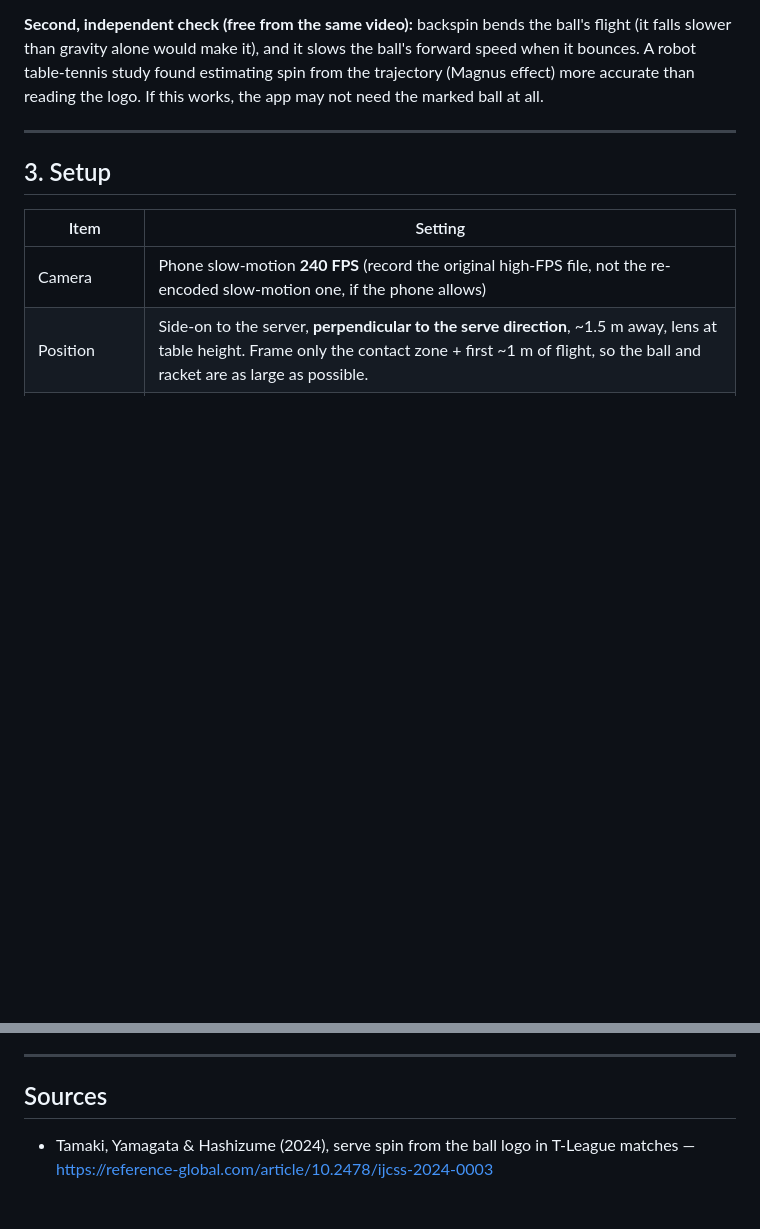
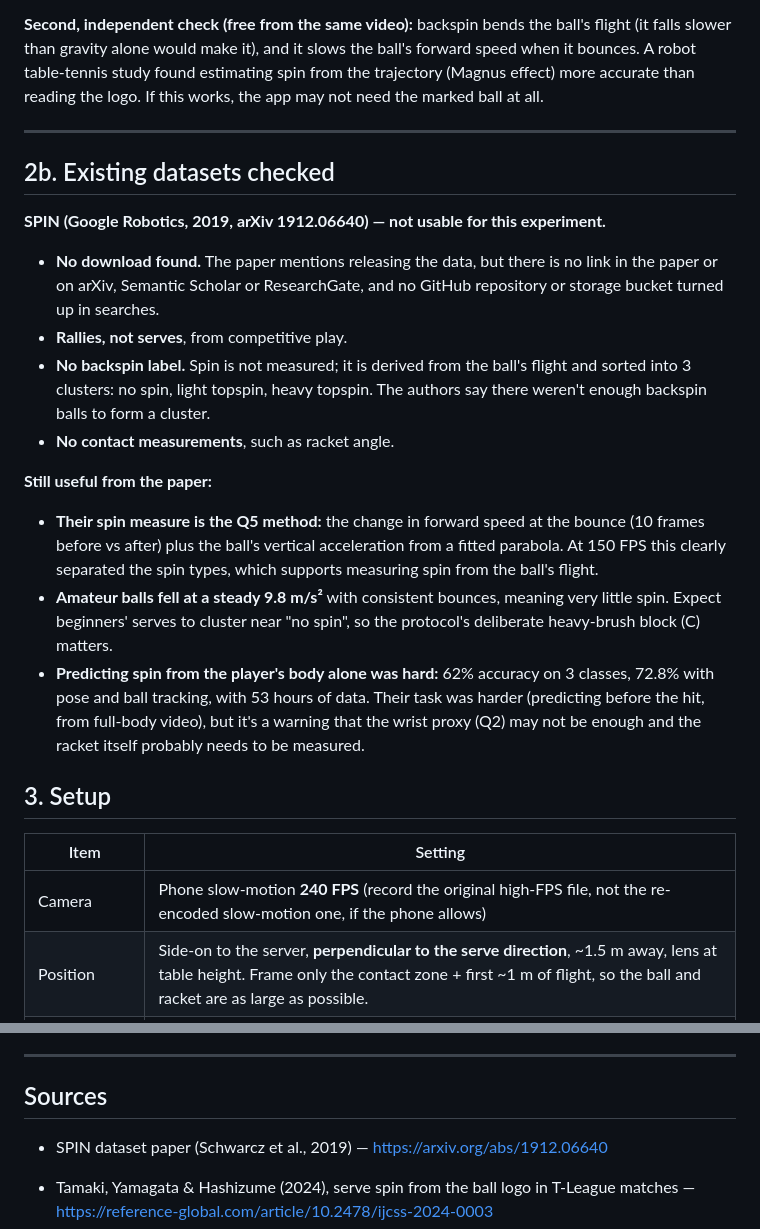
Before and after one commit to HankYu11/Monti-Ping-Pong, a Markdown page: experiments/01-spin-from-contact/README.md, 2 parts joined by grey strips. Drawn GitHub-style; blank space fills up the shorter version.

Commit message:
Experiment 01: record findings from the SPIN dataset check
Co-Authored-By: Claude Opus 5.5 <noreply@anthropic.com>
Claude-Session: https://claude.ai/code/session_01TQCUiHKd8GpgjWD33yW8MC

```diff
--- a/experiments/01-spin-from-contact/README.md
+++ b/experiments/01-spin-from-contact/README.md
@@ -56,6 +56,31 @@ trajectory (Magnus effect) more accurate than reading the logo. If this works, t
 not need the marked ball at all.
 
 ---
+
+## 2b. Existing datasets checked
+
+**SPIN (Google Robotics, 2019, arXiv 1912.06640) — not usable for this experiment.**
+- **No download found.** The paper mentions releasing the data, but there is no link in
+  the paper or on arXiv, Semantic Scholar or ResearchGate, and no GitHub repository or
+  storage bucket turned up in searches.
+- **Rallies, not serves**, from competitive play.
+- **No backspin label.** Spin is not measured; it is derived from the ball's flight and
+  sorted into 3 clusters: no spin, light topspin, heavy topspin. The authors say there
+  weren't enough backspin balls to form a cluster.
+- **No contact measurements**, such as racket angle.
+
+**Still useful from the paper:**
+- **Their spin measure is the Q5 method:** the change in forward speed at the bounce
+  (10 frames before vs after) plus the ball's vertical acceleration from a fitted
+  parabola. At 150 FPS this clearly separated the spin types, which supports measuring
+  spin from the ball's flight.
+- **Amateur balls fell at a steady 9.8 m/s²** with consistent bounces, meaning very
+  little spin. Expect beginners' serves to cluster near "no spin", so the protocol's
+  deliberate heavy-brush block (C) matters.
+- **Predicting spin from the player's body alone was hard:** 62% accuracy on 3 classes,
+  72.8% with pose and ball tracking, with 53 hours of data. Their task was harder
+  (predicting before the hit, from full-body video), but it's a warning that the wrist
+  proxy (Q2) may not be enough and the racket itself probably needs to be measured.
 
 ## 3. Setup
 
@@ -162,6 +187,8 @@ the tools and analysis. Stage 2 (automatic) adds about 1–2 days, only if Q1 sa
 
 ## Sources
 
+- SPIN dataset paper (Schwarcz et al., 2019) — https://arxiv.org/abs/1912.06640
+
 - Tamaki, Yamagata & Hashizume (2024), serve spin from the ball logo in T-League matches — https://reference-global.com/article/10.2478/ijcss-2024-0003
 - Serve spin rates of 2009 World Championship quarter-finalists (Yoshida thesis abstract) — https://jair.repo.nii.ac.jp/record/2003238/files/SDO0012-engabs.pdf
 - Spin detection in robotic table tennis (logo at 380 Hz vs Magnus trajectory method) — https://cs.paperswithcode.com/paper/spin-detection-in-robotic-table-tennis
```
